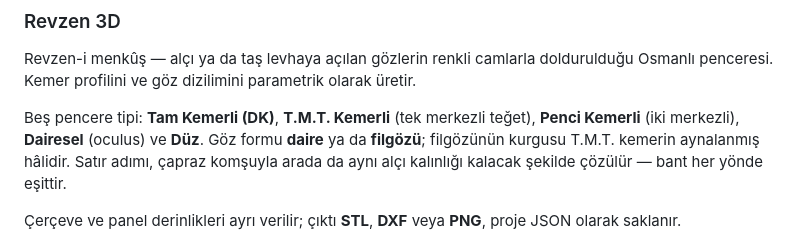
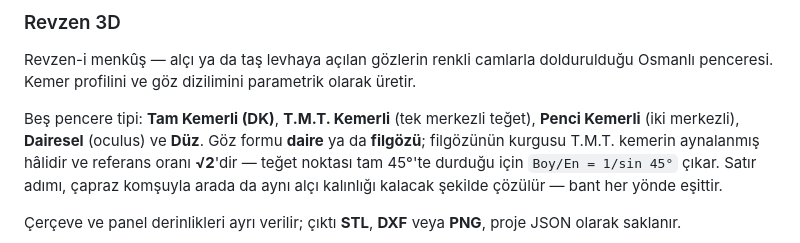
Before and after one commit to ahmet3ddd/ahmetoff, a Markdown page: README.md, the part around the change. GitHub-like rendering.

```diff
--- a/README.md
+++ b/README.md
@@ -83,7 +83,7 @@ Tek Merkezli Teğet ve Penci kemer tiplerini parametrelerle 3B modeller.
 ### Revzen 3D
 Revzen-i menkûş — alçı ya da taş levhaya açılan gözlerin renkli camlarla doldurulduğu Osmanlı penceresi. Kemer profilini ve göz dizilimini parametrik olarak üretir.
 
-Beş pencere tipi: **Tam Kemerli (DK)**, **T.M.T. Kemerli** (tek merkezli teğet), **Penci Kemerli** (iki merkezli), **Dairesel** (oculus) ve **Düz**. Göz formu **daire** ya da **filgözü**; filgözünün kurgusu T.M.T. kemerin aynalanmış hâlidir. Satır adımı, çapraz komşuyla arada da aynı alçı kalınlığı kalacak şekilde çözülür — bant her yönde eşittir.
+Beş pencere tipi: **Tam Kemerli (DK)**, **T.M.T. Kemerli** (tek merkezli teğet), **Penci Kemerli** (iki merkezli), **Dairesel** (oculus) ve **Düz**. Göz formu **daire** ya da **filgözü**; filgözünün kurgusu T.M.T. kemerin aynalanmış hâlidir ve referans oranı **√2**'dir — teğet noktası tam 45°'te durduğu için `Boy/En = 1/sin 45°` çıkar. Satır adımı, çapraz komşuyla arada da aynı alçı kalınlığı kalacak şekilde çözülür — bant her yönde eşittir.
 
 Çerçeve ve panel derinlikleri ayrı verilir; çıktı **STL**, **DXF** veya **PNG**, proje JSON olarak saklanır.
 
```
Also changed, not shown: projects/AI_Revzen/README.md (+7 -1 lines), assets/demo/demo-revzen.gif, assets/shot-revzen.png, 5 other files.
